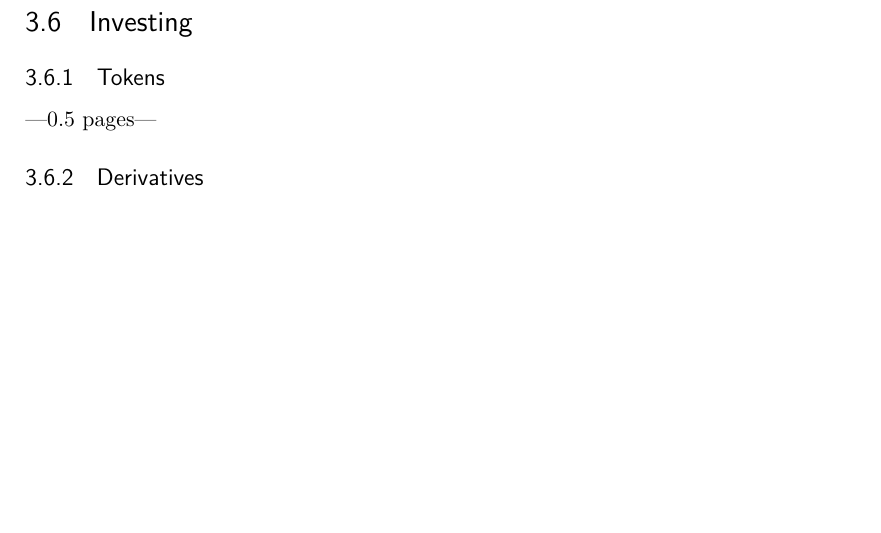
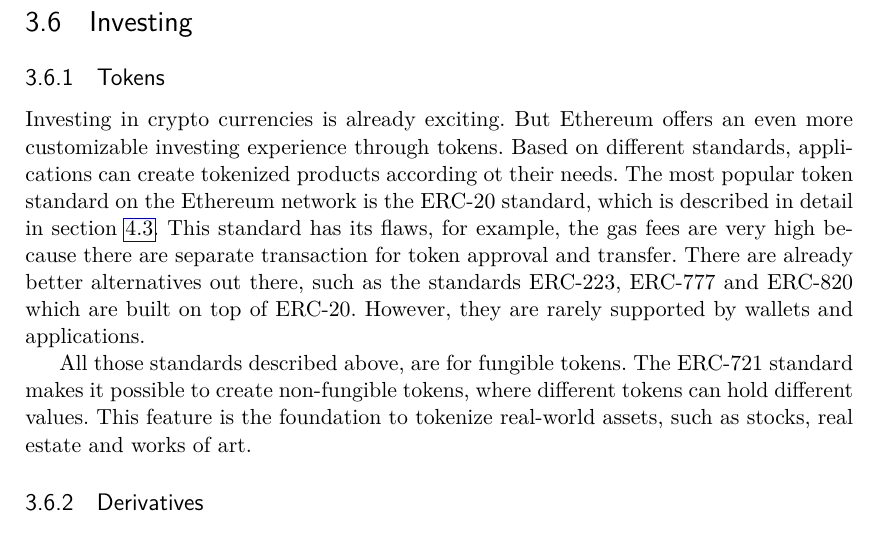
Before and after one commit to johannesdominik/bachelor-thesis, a LaTeX thesis (main.tex, which reads chapters/usecases.tex): part of page 20 of 39, cut so that both start at the same text, the shorter picture padded with empty space. Compiled offline with pdfLaTeX.

Commit message:
Add tokens section

```diff
--- a/chapters/usecases.tex
+++ b/chapters/usecases.tex
@@ -84,7 +84,10 @@
 
 \section{Investing}
 \subsection{Tokens}
----0.5 pages---
+Investing in crypto currencies is already exciting. But Ethereum offers an even more customizable investing experience through tokens. Based on different standards, applications can create tokenized products according ot their needs. The most popular token standard on the Ethereum network is the ERC-20 standard, which is described in detail in section \ref{sec:ERC20}. This standard has its flaws, for example, the gas fees are very high because there are separate transaction for token approval and transfer. There are already better alternatives out there, such as the standards ERC-223, ERC-777 and ERC-820 which are built on top of ERC-20. However, they are rarely supported by wallets and applications.
+
+All those standards described above, are for fungible tokens. The ERC-721 standard makes it possible to create non-fungible tokens, where different tokens can hold different values. This feature is the foundation to tokenize real-world assets, such as stocks, real estate and works of art.
+
 \subsection{Derivatives}
 ---0.5 pages---
 \subsection{Synthetic Assets}
```
Also changed, not shown: main.pdf.
